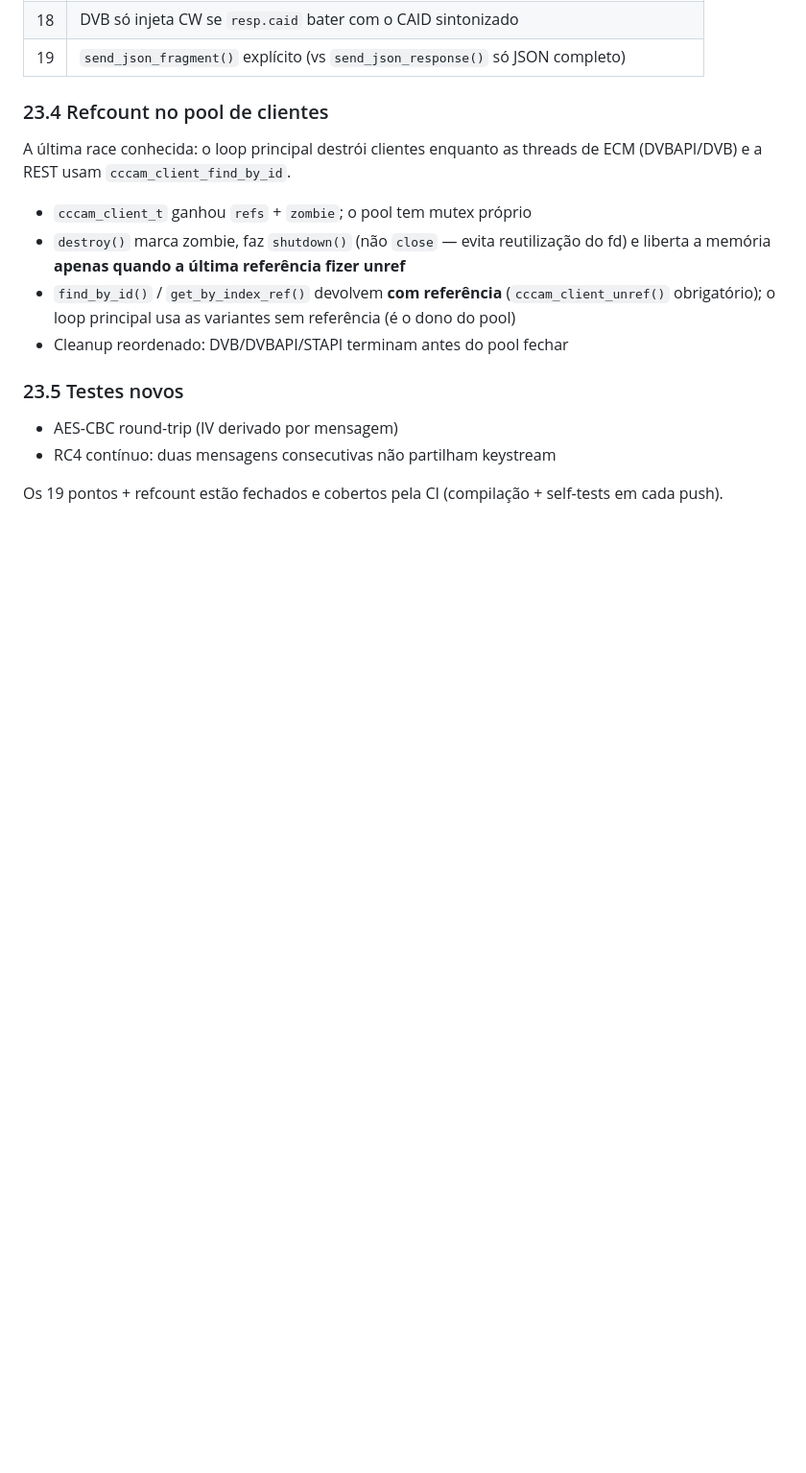
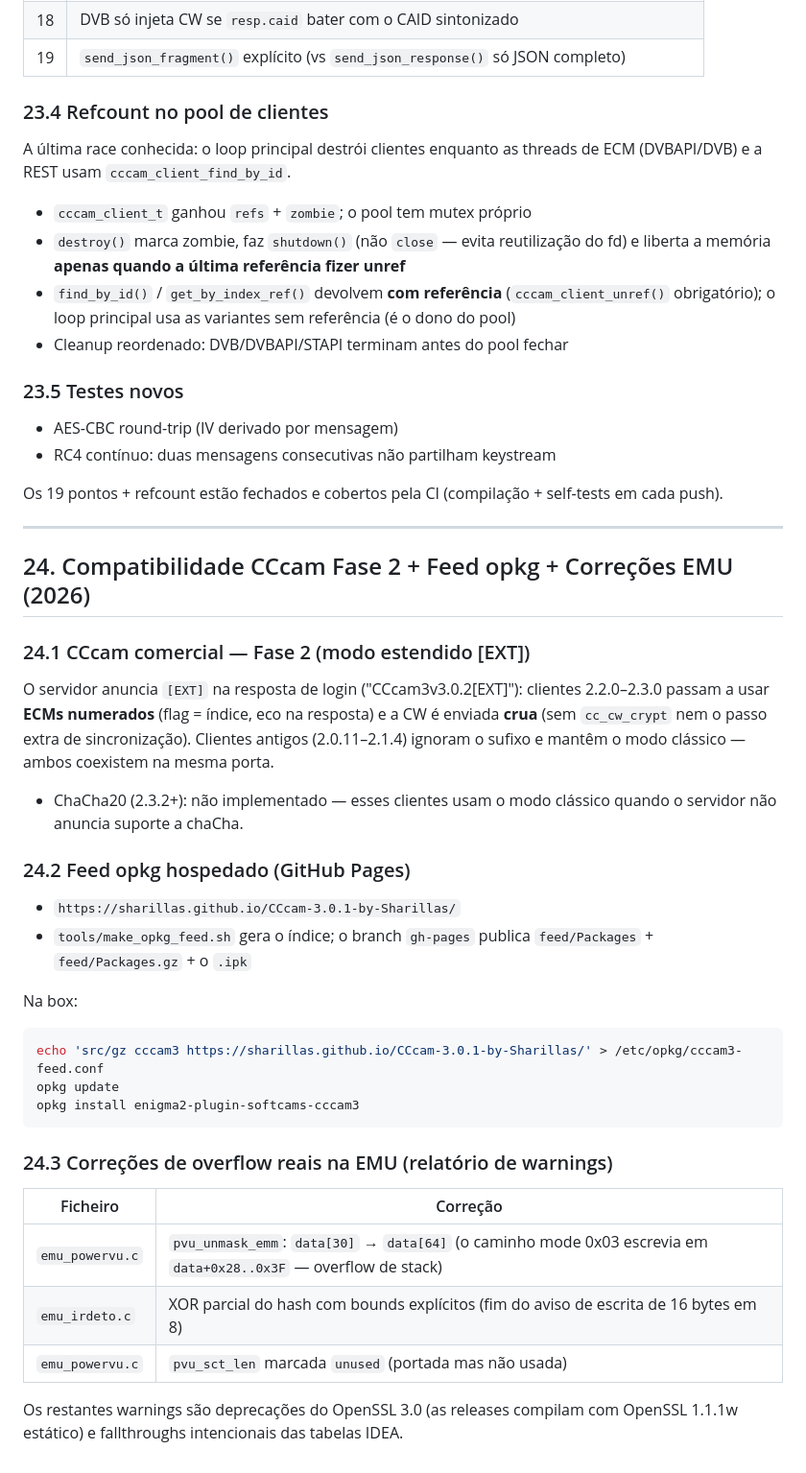
Before and after one commit to sharillas/CCcam-3.0.1-by-Sharillas, a Markdown page: docs/HISTORICO.md, the part around the change. Shown at 96% size. GitHub-like rendering; blank space fills up the shorter version.

Commit message:
HISTORICO: seccao 24 (CCcam Fase 2, feed opkg, correcoes EMU)

````diff
--- a/docs/HISTORICO.md
+++ b/docs/HISTORICO.md
@@ -828,3 +828,45 @@ threads de ECM (DVBAPI/DVB) e a REST usam `cccam_client_find_by_id`.
 
 Os 19 pontos + refcount estão fechados e cobertos pela CI (compilação +
 self-tests em cada push).
+
+
+
+---
+
+## 24. Compatibilidade CCcam Fase 2 + Feed opkg + Correções EMU (2026)
+
+### 24.1 CCcam comercial — Fase 2 (modo estendido [EXT])
+
+O servidor anuncia `[EXT]` na resposta de login ("CCcam3v3.0.2[EXT]"):
+clientes 2.2.0–2.3.0 passam a usar **ECMs numerados** (flag = índice,
+eco na resposta) e a CW é enviada **crua** (sem `cc_cw_crypt` nem o passo
+extra de sincronização). Clientes antigos (2.0.11–2.1.4) ignoram o sufixo
+e mantêm o modo clássico — ambos coexistem na mesma porta.
+
+- ChaCha20 (2.3.2+): não implementado — esses clientes usam o modo
+  clássico quando o servidor não anuncia suporte a chaCha.
+
+### 24.2 Feed opkg hospedado (GitHub Pages)
+
+- `https://sharillas.github.io/CCcam-3.0.1-by-Sharillas/`
+- `tools/make_opkg_feed.sh` gera o índice; o branch `gh-pages` publica
+  `feed/Packages` + `feed/Packages.gz` + o `.ipk`
+
+Na box:
+
+```sh
+echo 'src/gz cccam3 https://sharillas.github.io/CCcam-3.0.1-by-Sharillas/' > /etc/opkg/cccam3-feed.conf
+opkg update
+opkg install enigma2-plugin-softcams-cccam3
+```
+
+### 24.3 Correções de overflow reais na EMU (relatório de warnings)
+
+| Ficheiro | Correção |
+|---|---|
+| `emu_powervu.c` | `pvu_unmask_emm`: `data[30]` → `data[64]` (o caminho mode 0x03 escrevia em `data+0x28..0x3F` — overflow de stack) |
+| `emu_irdeto.c` | XOR parcial do hash com bounds explícitos (fim do aviso de escrita de 16 bytes em 8) |
+| `emu_powervu.c` | `pvu_sct_len` marcada `unused` (portada mas não usada) |
+
+Os restantes warnings são deprecações do OpenSSL 3.0 (as releases compilam
+com OpenSSL 1.1.1w estático) e fallthroughs intencionais das tabelas IDEA.
````
